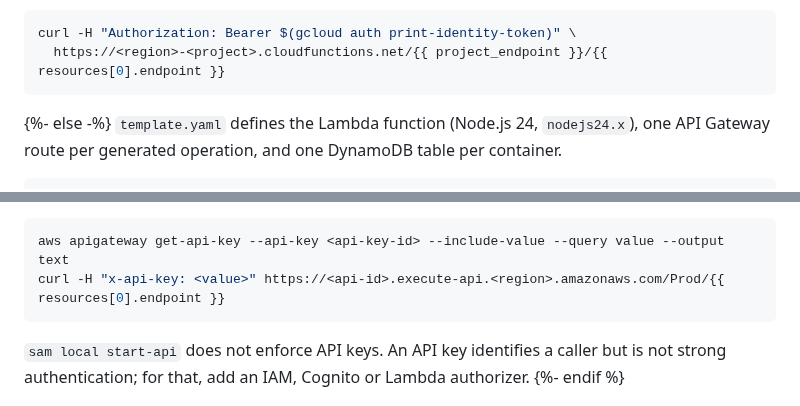
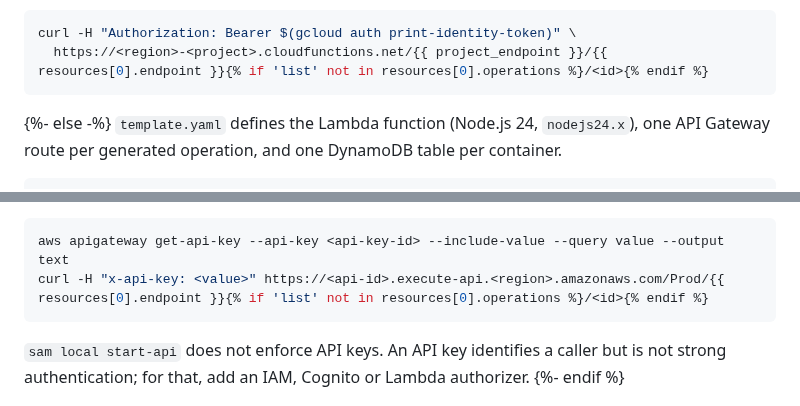
Before and after one commit to Code-and-Sorts/cookiecutter-api, a Markdown page: typescript/template/README.md, 2 parts joined by grey strips. Rendered like a GitHub page.

````diff
--- a/typescript/template/README.md
+++ b/typescript/template/README.md
@@ -238,7 +238,7 @@ The function is not public. Grant callers the Cloud Run Invoker role (`gcloud fu
 
 ```console
 curl -H "Authorization: Bearer $(gcloud auth print-identity-token)" \
-  https://<region>-<project>.cloudfunctions.net/{{ project_endpoint }}/{{ resources[0].endpoint }}
+  https://<region>-<project>.cloudfunctions.net/{{ project_endpoint }}/{{ resources[0].endpoint }}{% if 'list' not in resources[0].operations %}/<id>{% endif %}
 ```
 {%- else -%}
 `template.yaml` defines the Lambda function (Node.js 24, `nodejs24.x`), one API Gateway route per generated operation, and one DynamoDB table per container.
@@ -253,7 +253,7 @@ SAM creates an API key and usage plan for the API. Every route{% if health_endpo
 
 ```console
 aws apigateway get-api-key --api-key <api-key-id> --include-value --query value --output text
-curl -H "x-api-key: <value>" https://<api-id>.execute-api.<region>.amazonaws.com/Prod/{{ resources[0].endpoint }}
+curl -H "x-api-key: <value>" https://<api-id>.execute-api.<region>.amazonaws.com/Prod/{{ resources[0].endpoint }}{% if 'list' not in resources[0].operations %}/<id>{% endif %}
 ```
 
 `sam local start-api` does not enforce API keys. An API key identifies a caller but is not strong authentication; for that, add an IAM, Cognito or Lambda authorizer.
````
Also changed, not shown: dotnet/template/README.md (+2 -2 lines), go/template/README.md (+2 -2 lines).
